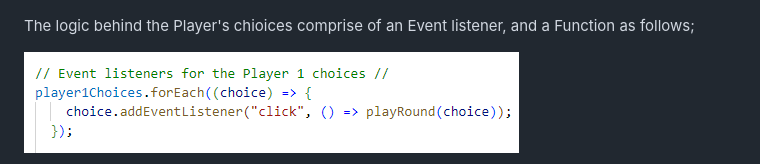
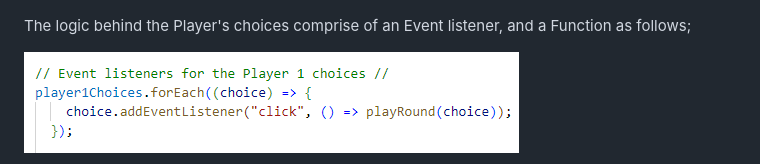
Before and after one commit to Tomboxhall/rock-paper-submit, a Markdown page: README.md, the part around one of its changes. Drawn GitHub-style.

Commit message:
alterations

```diff
--- a/README.md
+++ b/README.md
@@ -71,7 +73,7 @@ Computer's choices are also displayed but hidden until Player 1 makes a selectio
 
 ![Player Choices](assets/images/choices.png)
 
-The logic behind the Player's chioices comprise of an Event listener, and a Function as follows;
+The logic behind the Player's choices comprise of an Event listener, and a Function as follows;
 
 ![Event Listener](assets/images/event-listener.png)
 
```
Also changed, not shown: other parts of README.md (+2 -0 lines).
